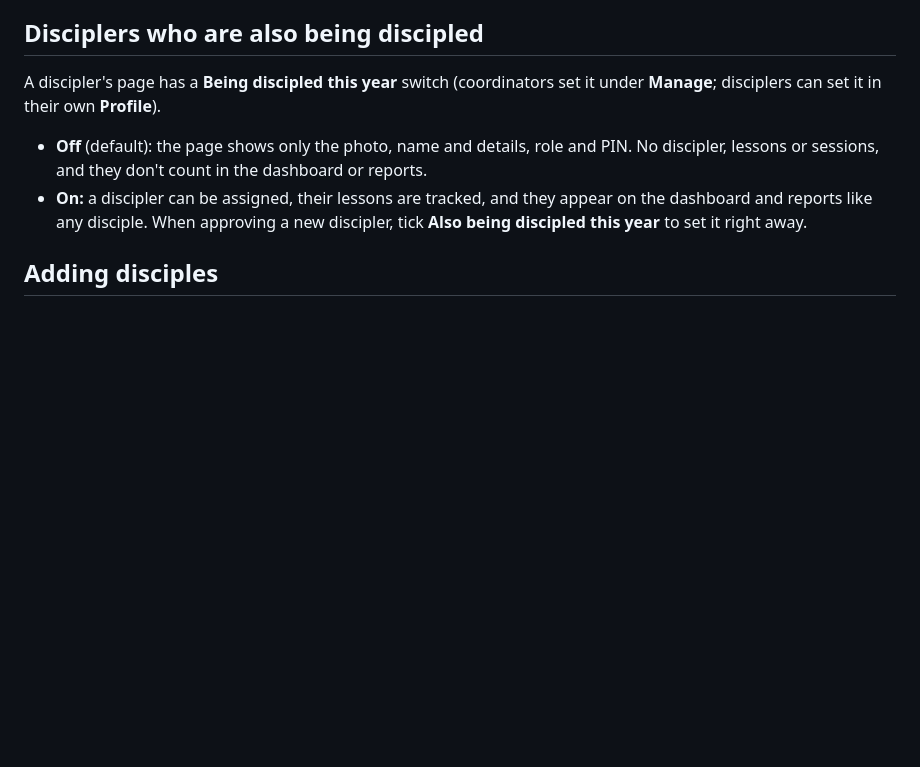
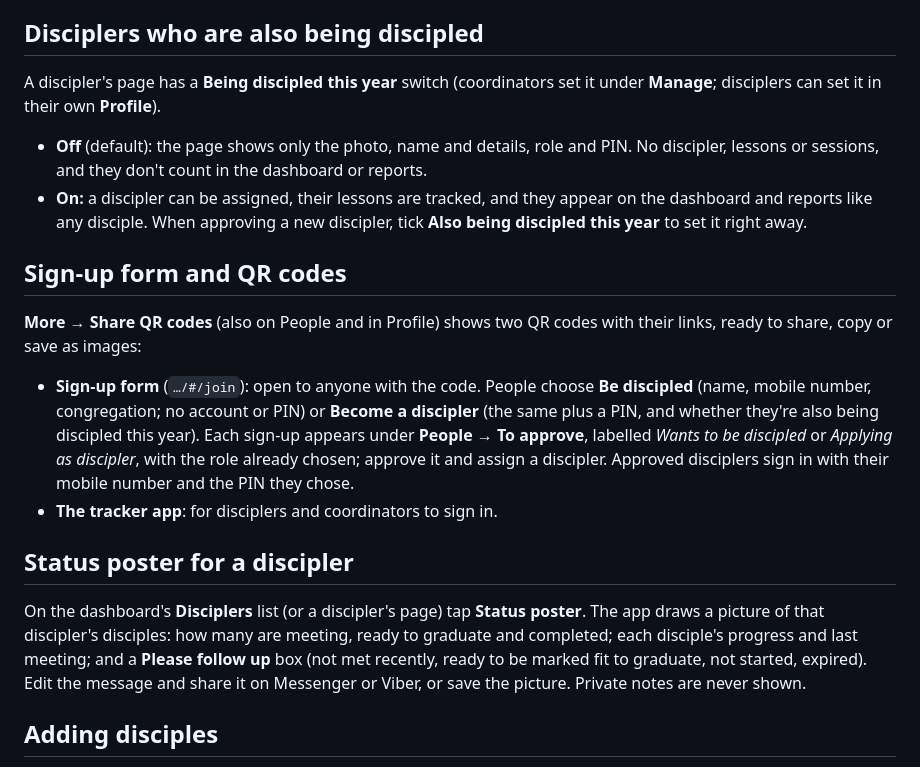
Before and after one commit to rawsources/mbbe-dt, a Markdown page: README.md, the part around the change. GitHub-like rendering; blank space fills up the shorter version.

```diff
--- a/README.md
+++ b/README.md
@@ -47,6 +47,17 @@ A discipler's page has a **Being discipled this year** switch (coordinators set
 
 - **Off** (default): the page shows only the photo, name and details, role and PIN. No discipler, lessons or sessions, and they don't count in the dashboard or reports.
 - **On:** a discipler can be assigned, their lessons are tracked, and they appear on the dashboard and reports like any disciple. When approving a new discipler, tick **Also being discipled this year** to set it right away.
+
+## Sign-up form and QR codes
+
+**More → Share QR codes** (also on People and in Profile) shows two QR codes with their links, ready to share, copy or save as images:
+
+- **Sign-up form** (`…/#/join`): open to anyone with the code. People choose **Be discipled** (name, mobile number, congregation; no account or PIN) or **Become a discipler** (the same plus a PIN, and whether they're also being discipled this year). Each sign-up appears under **People → To approve**, labelled *Wants to be discipled* or *Applying as discipler*, with the role already chosen; approve it and assign a discipler. Approved disciplers sign in with their mobile number and the PIN they chose.
+- **The tracker app**: for disciplers and coordinators to sign in.
+
+## Status poster for a discipler
+
+On the dashboard's **Disciplers** list (or a discipler's page) tap **Status poster**. The app draws a picture of that discipler's disciples: how many are meeting, ready to graduate and completed; each disciple's progress and last meeting; and a **Please follow up** box (not met recently, ready to be marked fit to graduate, not started, expired). Edit the message and share it on Messenger or Viber, or save the picture. Private notes are never shown.
 
 ## Adding disciples
 
```
